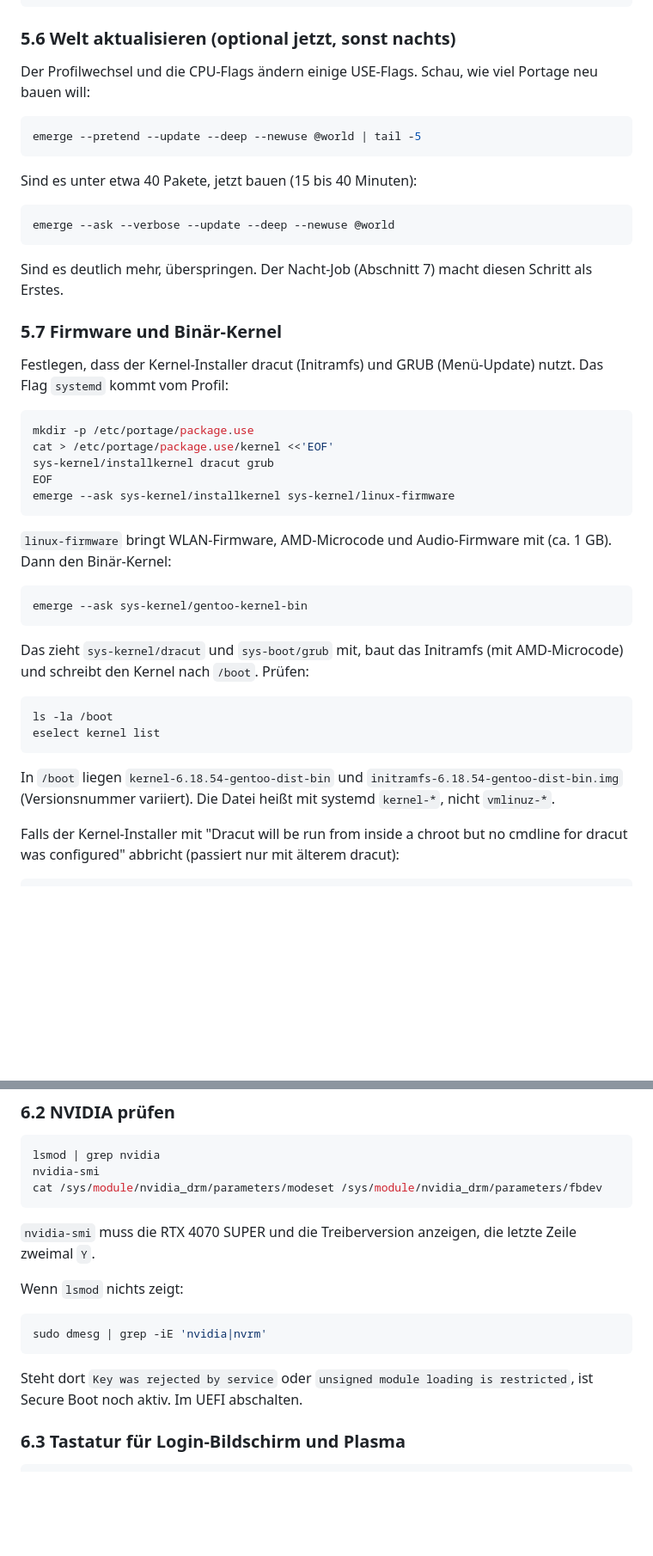
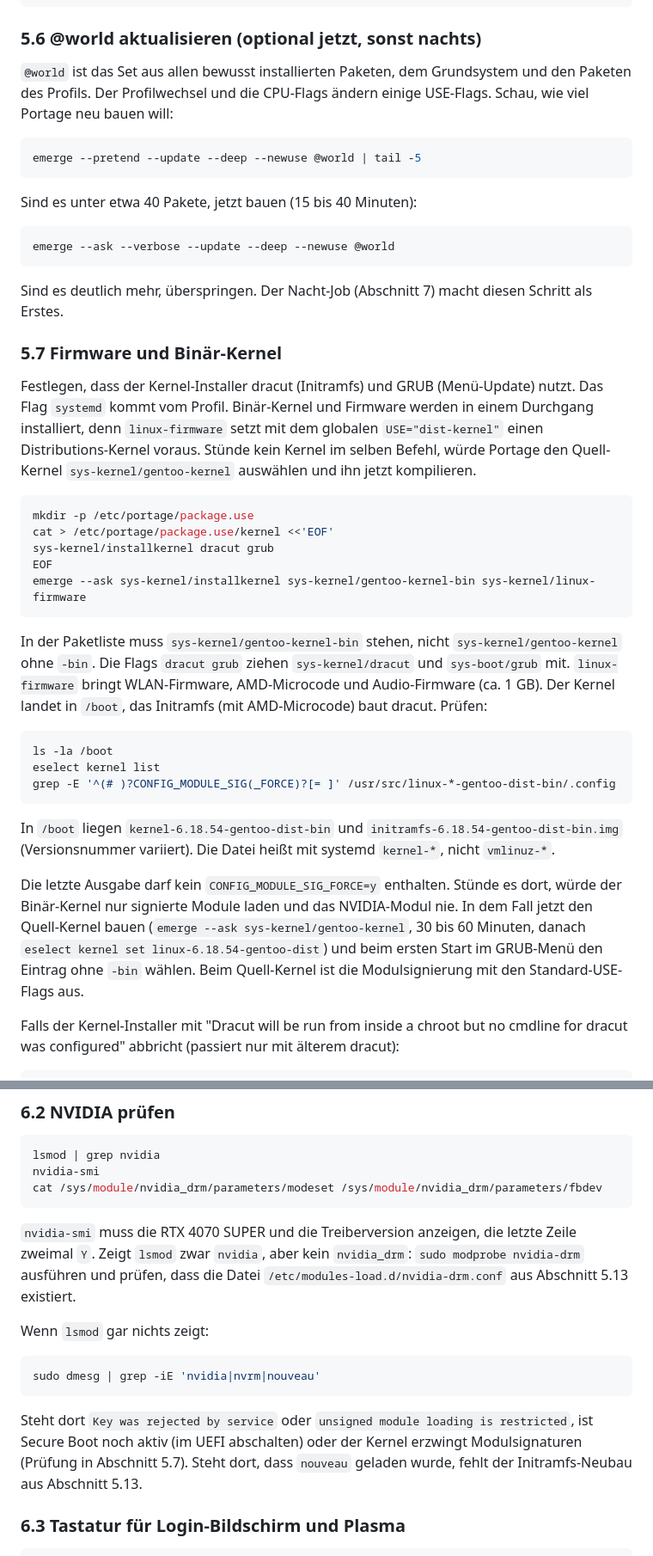
Before and after one commit to heiningerlewin-dev/Description, a Markdown page: gentoo-install-tutorial.md, 2 parts joined by grey strips. Shown at 86% size. Rendered like a GitHub page; blank space fills up the shorter version.

````diff
--- a/gentoo-install-tutorial.md
+++ b/gentoo-install-tutorial.md
@@ -404,9 +406,9 @@ cat > /etc/hosts <<'EOF'
 EOF
 ```
 
-### 5.6 Welt aktualisieren (optional jetzt, sonst nachts)
+### 5.6 @world aktualisieren (optional jetzt, sonst nachts)
 
-Der Profilwechsel und die CPU-Flags ändern einige USE-Flags. Schau, wie viel Portage neu bauen will:
+`@world` ist das Set aus allen bewusst installierten Paketen, dem Grundsystem und den Paketen des Profils. Der Profilwechsel und die CPU-Flags ändern einige USE-Flags. Schau, wie viel Portage neu bauen will:
 
 ```bash
 emerge --pretend --update --deep --newuse @world | tail -5
@@ -422,30 +424,27 @@ Sind es deutlich mehr, überspringen. Der Nacht-Job (Abschnitt 7) macht diesen S
 
 ### 5.7 Firmware und Binär-Kernel
 
-Festlegen, dass der Kernel-Installer dracut (Initramfs) und GRUB (Menü-Update) nutzt. Das Flag `systemd` kommt vom Profil:
+Festlegen, dass der Kernel-Installer dracut (Initramfs) und GRUB (Menü-Update) nutzt. Das Flag `systemd` kommt vom Profil. Binär-Kernel und Firmware werden in einem Durchgang installiert, denn `linux-firmware` setzt mit dem globalen `USE="dist-kernel"` einen Distributions-Kernel voraus. Stünde kein Kernel im selben Befehl, würde Portage den Quell-Kernel `sys-kernel/gentoo-kernel` auswählen und ihn jetzt kompilieren.
 
 ```bash
 mkdir -p /etc/portage/package.use
 cat > /etc/portage/package.use/kernel <<'EOF'
 sys-kernel/installkernel dracut grub
 EOF
-emerge --ask sys-kernel/installkernel sys-kernel/linux-firmware
+emerge --ask sys-kernel/installkernel sys-kernel/gentoo-kernel-bin sys-kernel/linux-firmware
 ```
 
-`linux-firmware` bringt WLAN-Firmware, AMD-Microcode und Audio-Firmware mit (ca. 1 GB). Dann den Binär-Kernel:
-
-```bash
-emerge --ask sys-kernel/gentoo-kernel-bin
-```
-
-Das zieht `sys-kernel/dracut` und `sys-boot/grub` mit, baut das Initramfs (mit AMD-Microcode) und schreibt den Kernel nach `/boot`. Prüfen:
+In der Paketliste muss `sys-kernel/gentoo-kernel-bin` stehen, nicht `sys-kernel/gentoo-kernel` ohne `-bin`. Die Flags `dracut grub` ziehen `sys-kernel/dracut` und `sys-boot/grub` mit. `linux-firmware` bringt WLAN-Firmware, AMD-Microcode und Audio-Firmware (ca. 1 GB). Der Kernel landet in `/boot`, das Initramfs (mit AMD-Microcode) baut dracut. Prüfen:
 
 ```bash
 ls -la /boot
 eselect kernel list
+grep -E '^(# )?CONFIG_MODULE_SIG(_FORCE)?[= ]' /usr/src/linux-*-gentoo-dist-bin/.config
 ```
 
 In `/boot` liegen `kernel-6.18.54-gentoo-dist-bin` und `initramfs-6.18.54-gentoo-dist-bin.img` (Versionsnummer variiert). Die Datei heißt mit systemd `kernel-*`, nicht `vmlinuz-*`.
+
+Die letzte Ausgabe darf kein `CONFIG_MODULE_SIG_FORCE=y` enthalten. Stünde es dort, würde der Binär-Kernel nur signierte Module laden und das NVIDIA-Modul nie. In dem Fall jetzt den Quell-Kernel bauen (`emerge --ask sys-kernel/gentoo-kernel`, 30 bis 60 Minuten, danach `eselect kernel set linux-6.18.54-gentoo-dist`) und beim ersten Start im GRUB-Menü den Eintrag ohne `-bin` wählen. Beim Quell-Kernel ist die Modulsignierung mit den Standard-USE-Flags aus.
 
 Falls der Kernel-Installer mit "Dracut will be run from inside a chroot but no cmdline for dracut was configured" abbricht (passiert nur mit älterem dracut):
 
@@ -629,15 +643,15 @@ nvidia-smi
 cat /sys/module/nvidia_drm/parameters/modeset /sys/module/nvidia_drm/parameters/fbdev
 ```
 
-`nvidia-smi` muss die RTX 4070 SUPER und die Treiberversion anzeigen, die letzte Zeile zweimal `Y`.
+`nvidia-smi` muss die RTX 4070 SUPER und die Treiberversion anzeigen, die letzte Zeile zweimal `Y`. Zeigt `lsmod` zwar `nvidia`, aber kein `nvidia_drm`: `sudo modprobe nvidia-drm` ausführen und prüfen, dass die Datei `/etc/modules-load.d/nvidia-drm.conf` aus Abschnitt 5.13 existiert.
 
-Wenn `lsmod` nichts zeigt:
+Wenn `lsmod` gar nichts zeigt:
 
 ```bash
-sudo dmesg | grep -iE 'nvidia|nvrm'
+sudo dmesg | grep -iE 'nvidia|nvrm|nouveau'
 ```
 
-Steht dort `Key was rejected by service` oder `unsigned module loading is restricted`, ist Secure Boot noch aktiv. Im UEFI abschalten.
+Steht dort `Key was rejected by service` oder `unsigned module loading is restricted`, ist Secure Boot noch aktiv (im UEFI abschalten) oder der Kernel erzwingt Modulsignaturen (Prüfung in Abschnitt 5.7). Steht dort, dass `nouveau` geladen wurde, fehlt der Initramfs-Neubau aus Abschnitt 5.13.
 
 ### 6.3 Tastatur für Login-Bildschirm und Plasma
 
````
Also changed, not shown: other parts of gentoo-install-tutorial.md (+67 -25 lines).
